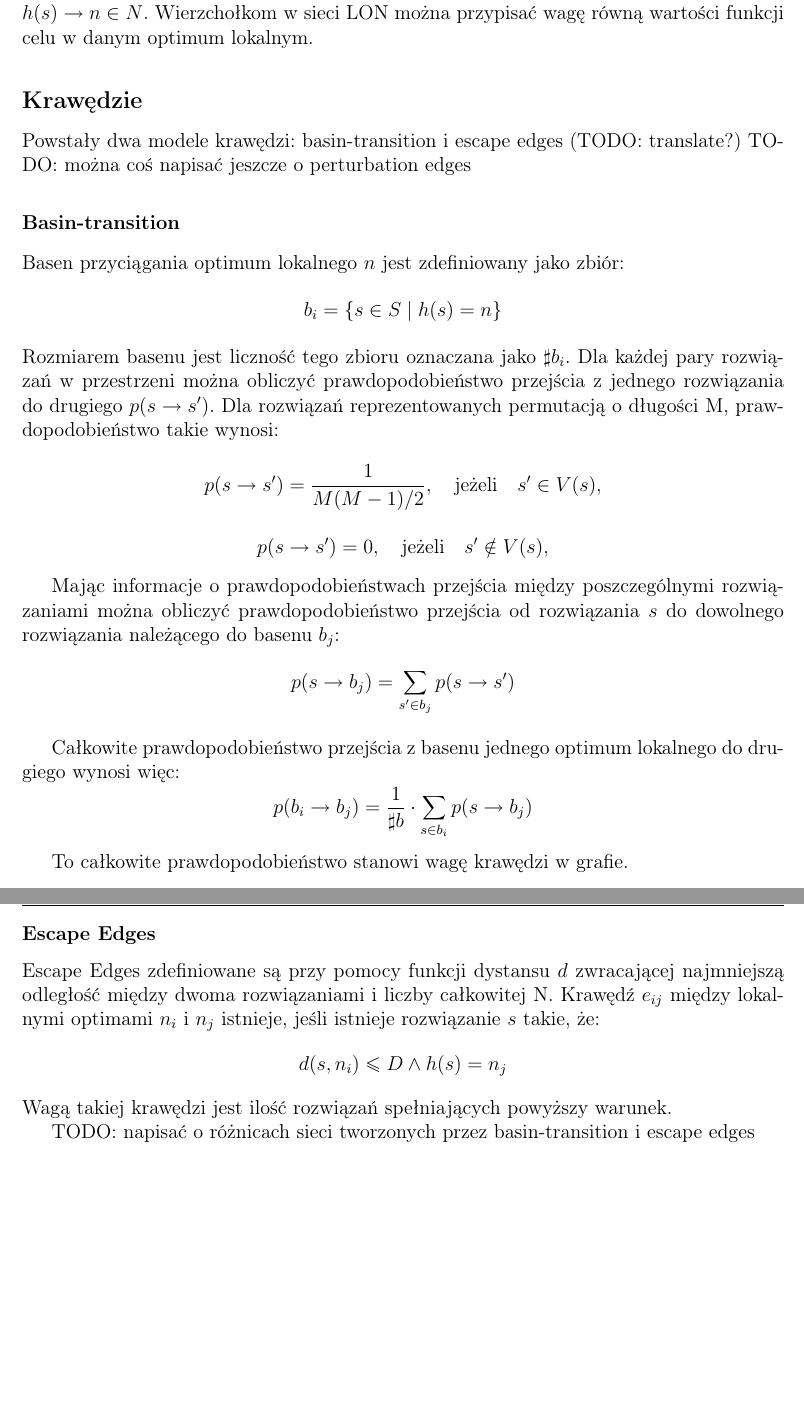
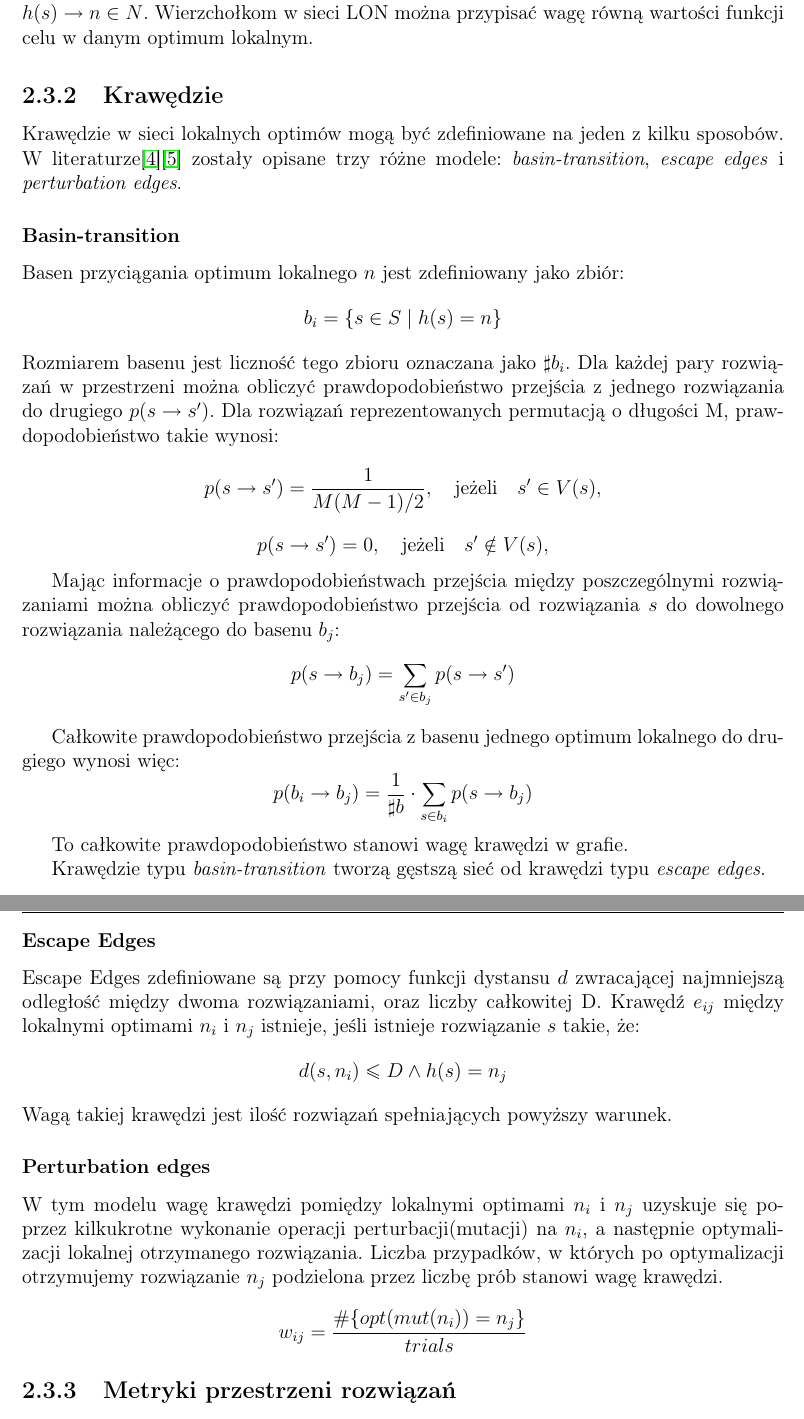
Before and after one commit to gero0/masters_thesis, a LaTeX thesis (main.tex, which reads chapters/literature/src.tex): two parts of pages 10 and 11 of 27, joined at a grey line, cut so that both start at the same text, the shorter picture padded with empty space. Compiled offline with pdfLaTeX.

Commit message:
perturbation edges definicja

```diff
--- a/chapters/literature/src.tex
+++ b/chapters/literature/src.tex
@@ -226,10 +226,10 @@ z tym rozwiązaniem przyjętym jako punkt startowy.
 W dalszej części pracy takie przyporządkowanie będzie oznaczane jako $h(s) \rightarrow n\in{N}$.
 Wierzchołkom w sieci LON można przypisać wagę równą wartości funkcji celu w danym optimum lokalnym.
 
-\subsection*{Krawędzie}
-
-Powstały dwa modele krawędzi: basin-transition i escape edges (TODO: translate?)
-TODO: można coś napisać jeszcze o perturbation edges
+\subsection{Krawędzie}
+Krawędzie w sieci lokalnych optimów mogą być zdefiniowane na jeden z kilku sposobów.
+W literaturze\cite{DBLP:journals/corr/OchoaVDT14}\cite{DBLP:conf/gecco/TeixeiraP22} zostały opisane trzy różne modele:
+\textit{basin-transition}, \textit{escape edges} i \textit{perturbation edges}.
 
 \subsubsection{Basin-transition}
 Basen przyciągania optimum lokalnego $n$ jest zdefiniowany jako zbiór:
@@ -249,11 +249,22 @@ $$p(b_i \rightarrow b_j) = \frac{1}{\sharp b} \cdot \sum_{s\in{b_i}} p(s \righta
 
 To całkowite prawdopodobieństwo stanowi wagę krawędzi w grafie.
 
+Krawędzie typu \textit{basin-transition} tworzą gęstszą sieć od krawędzi typu \textit{escape edges}.
+
 \subsubsection*{Escape Edges}
-Escape Edges zdefiniowane są przy pomocy funkcji dystansu $d$ zwracającej najmniejszą odległość między dwoma rozwiązaniami
-i liczby całkowitej N.
+Escape Edges zdefiniowane są przy pomocy funkcji dystansu $d$ zwracającej najmniejszą odległość między dwoma rozwiązaniami,
+oraz liczby całkowitej D.
 Krawędź $e_{ij}$ między lokalnymi optimami $n_i$ i $n_j$ istnieje, jeśli istnieje rozwiązanie $s$ takie, że:
 $$d(s, n_i) \leq D \land h(s)=n_j$$
 Wagą takiej krawędzi jest ilość rozwiązań spełniających powyższy warunek.
 
-TODO: napisać o różnicach sieci tworzonych przez basin-transition i escape edges
+\subsubsection{Perturbation edges}
+W tym modelu wagę krawędzi pomiędzy lokalnymi optimami $n_i$ i $n_j$ uzyskuje się poprzez kilkukrotne wykonanie
+operacji perturbacji(mutacji) na $n_i$, a następnie optymalizacji lokalnej otrzymanego rozwiązania.
+Liczba przypadków, w których po optymalizacji otrzymujemy rozwiązanie $n_j$ podzielona przez liczbę prób stanowi wagę krawędzi.
+
+$$
+    w_{ij} = \frac{ \#\{opt(mut(n_i)) = n_j\} }{trials}
+$$
+
+\subsection{Metryki przestrzeni rozwiązań}
```
Also changed, not shown: main.pdf, chapters/literature/src.tex (2 more changed lines), 7 other files.
